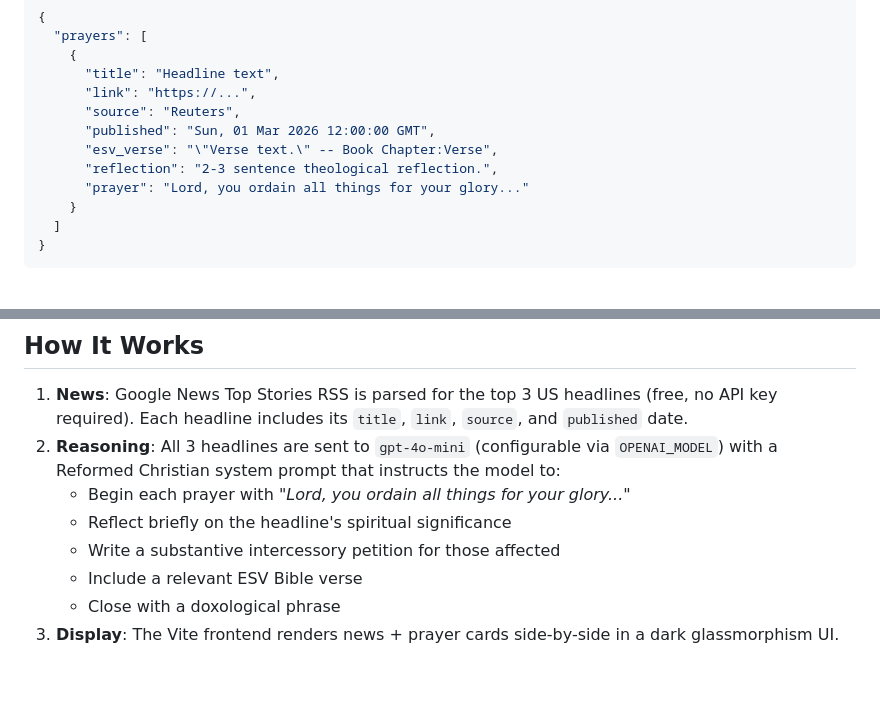
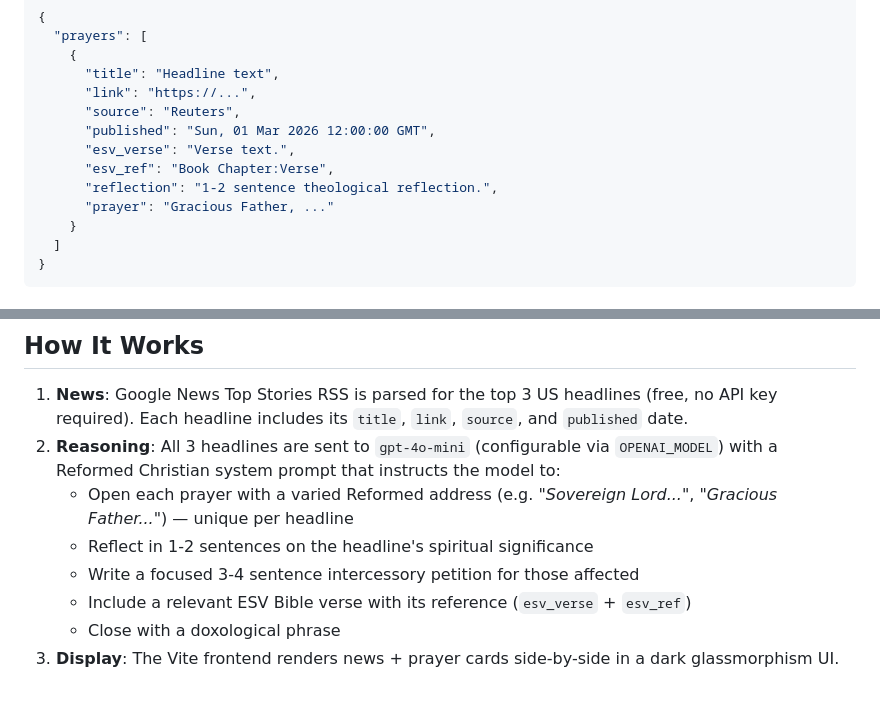
Before and after one commit to m2web/intercede, a Markdown page: README.md, 2 parts joined by grey strips. Drawn GitHub-style.

Commit message:
:memo: docs: update API response shape and How It Works for esv_ref and concise prayers

```diff
--- a/README.md
+++ b/README.md
@@ -108,9 +108,10 @@ The API will be at `http://localhost:8000`.
       "link": "https://...",
       "source": "Reuters",
       "published": "Sun, 01 Mar 2026 12:00:00 GMT",
-      "esv_verse": "\"Verse text.\" -- Book Chapter:Verse",
-      "reflection": "2-3 sentence theological reflection.",
-      "prayer": "Lord, you ordain all things for your glory..."
+      "esv_verse": "Verse text.",
+      "esv_ref": "Book Chapter:Verse",
+      "reflection": "1-2 sentence theological reflection.",
+      "prayer": "Gracious Father, ..."
     }
   ]
 }
@@ -157,10 +158,11 @@ the Render frontend origin, and `localhost:5173` / `localhost:3000` for local de
 2. **Reasoning**: All 3 headlines are sent to `gpt-4o-mini` (configurable via
    `OPENAI_MODEL`) with a Reformed Christian system prompt that instructs the
    model to:
-   - Begin each prayer with *"Lord, you ordain all things for your glory..."*
-   - Reflect briefly on the headline's spiritual significance
-   - Write a substantive intercessory petition for those affected
-   - Include a relevant ESV Bible verse
+   - Open each prayer with a varied Reformed address (e.g. *"Sovereign Lord..."*,
+     *"Gracious Father..."*) — unique per headline
+   - Reflect in 1-2 sentences on the headline's spiritual significance
+   - Write a focused 3-4 sentence intercessory petition for those affected
+   - Include a relevant ESV Bible verse with its reference (`esv_verse` + `esv_ref`)
    - Close with a doxological phrase
 3. **Display**: The Vite frontend renders news + prayer cards side-by-side in a
    dark glassmorphism UI.
```
